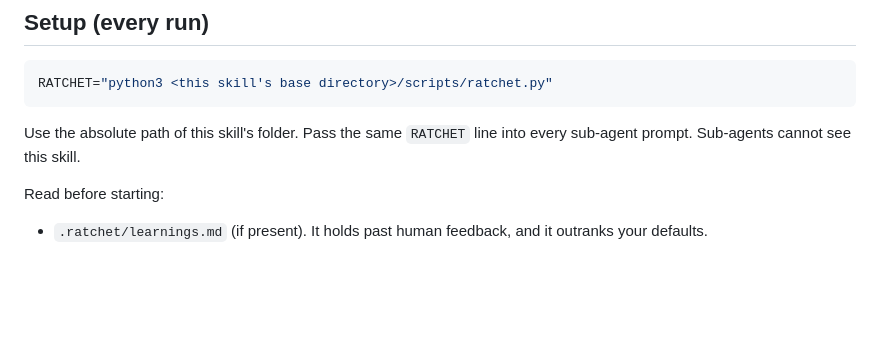
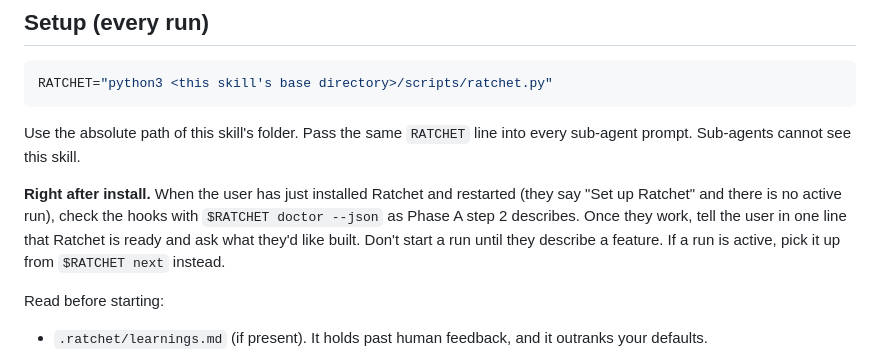
Before and after one commit to rahilp/Ratchet-Loop, a Markdown page: skills/ratchet-orchestrator/SKILL.md, the part around the change. Drawn GitHub-style; blank space fills up the shorter version.

````diff
--- a/skills/ratchet-orchestrator/SKILL.md
+++ b/skills/ratchet-orchestrator/SKILL.md
@@ -43,6 +43,8 @@ RATCHET="python3 <this skill's base directory>/scripts/ratchet.py"
 ```
 
 Use the absolute path of this skill's folder. Pass the same `RATCHET` line into every sub-agent prompt. Sub-agents cannot see this skill.
+
+**Right after install.** When the user has just installed Ratchet and restarted (they say "Set up Ratchet" and there is no active run), check the hooks with `$RATCHET doctor --json` as Phase A step 2 describes. Once they work, tell the user in one line that Ratchet is ready and ask what they'd like built. Don't start a run until they describe a feature. If a run is active, pick it up from `$RATCHET next` instead.
 
 Read before starting:
 - `.ratchet/learnings.md` (if present). It holds past human feedback, and it outranks your defaults.
````
Also changed, not shown: README.md (+24 -12 lines).
